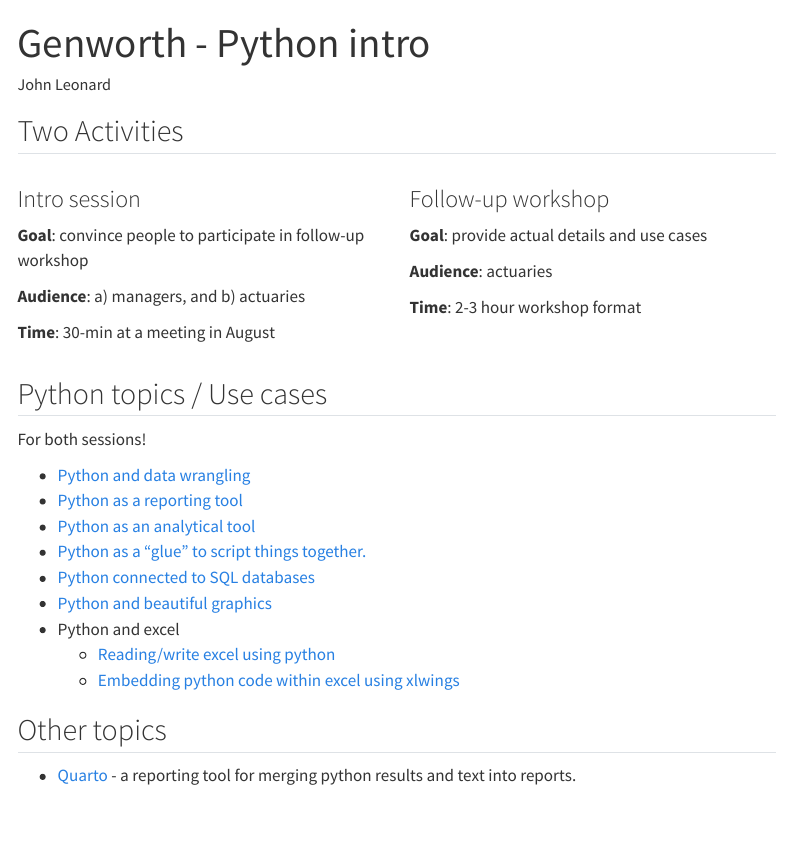
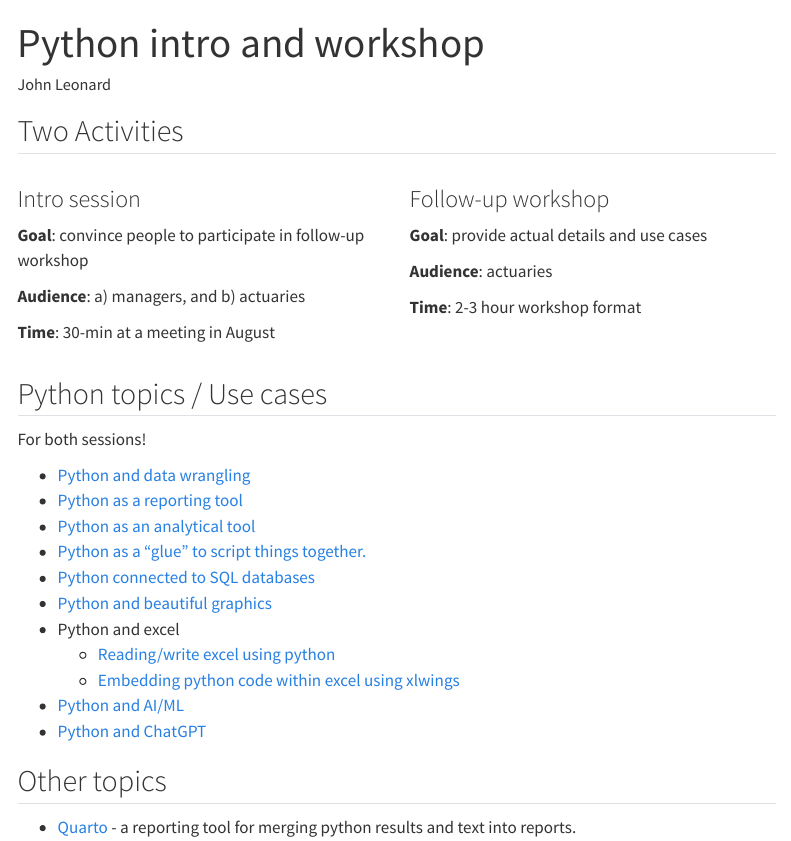
Before and after one commit to lowkeylabs/ocpe-python-overview, a Quarto document (src/notes-2023-05-09.qmd): the page in a window 1100 px wide, from its top. Rendered offline with R 4.5, knitr and Pandoc in place of Quarto, with nearby package versions; menus at the side of the page are left out.

Commit message:
new topics

```diff
--- a/src/notes-2023-05-09.qmd
+++ b/src/notes-2023-05-09.qmd
@@ -1,5 +1,5 @@
 ---
-title: "Genworth - Python intro"
+title: "Python intro and workshop"
 author: "John Leonard"
 #format:
 #  revealjs:
@@ -47,6 +47,8 @@
 - Python and excel
     - [Reading/write excel using python](https://openpyxl.readthedocs.io/en/stable/)
     - [Embedding python code within excel using xlwings](https://towardsdatascience.com/how-to-supercharge-excel-with-python-726b0f8e22c2)
+- [Python and AI/ML](https://www.w3schools.com/python/python_ml_getting_started.asp)
+- [Python and ChatGPT](https://www.geeksforgeeks.org/how-to-use-chatgpt-api-in-python/)
 
 ## Other topics
 
```
Also changed, not shown: docs/search.json, 1 other file.
